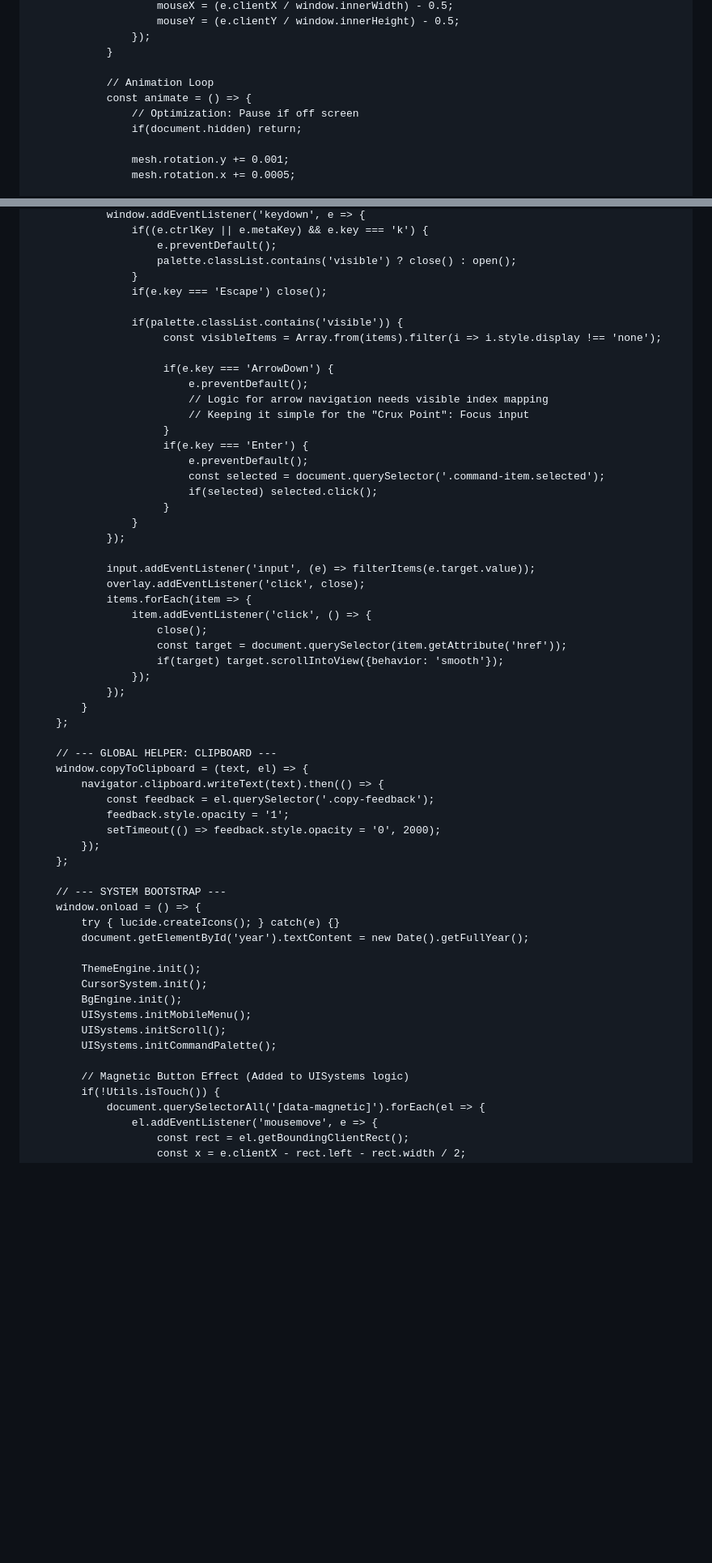
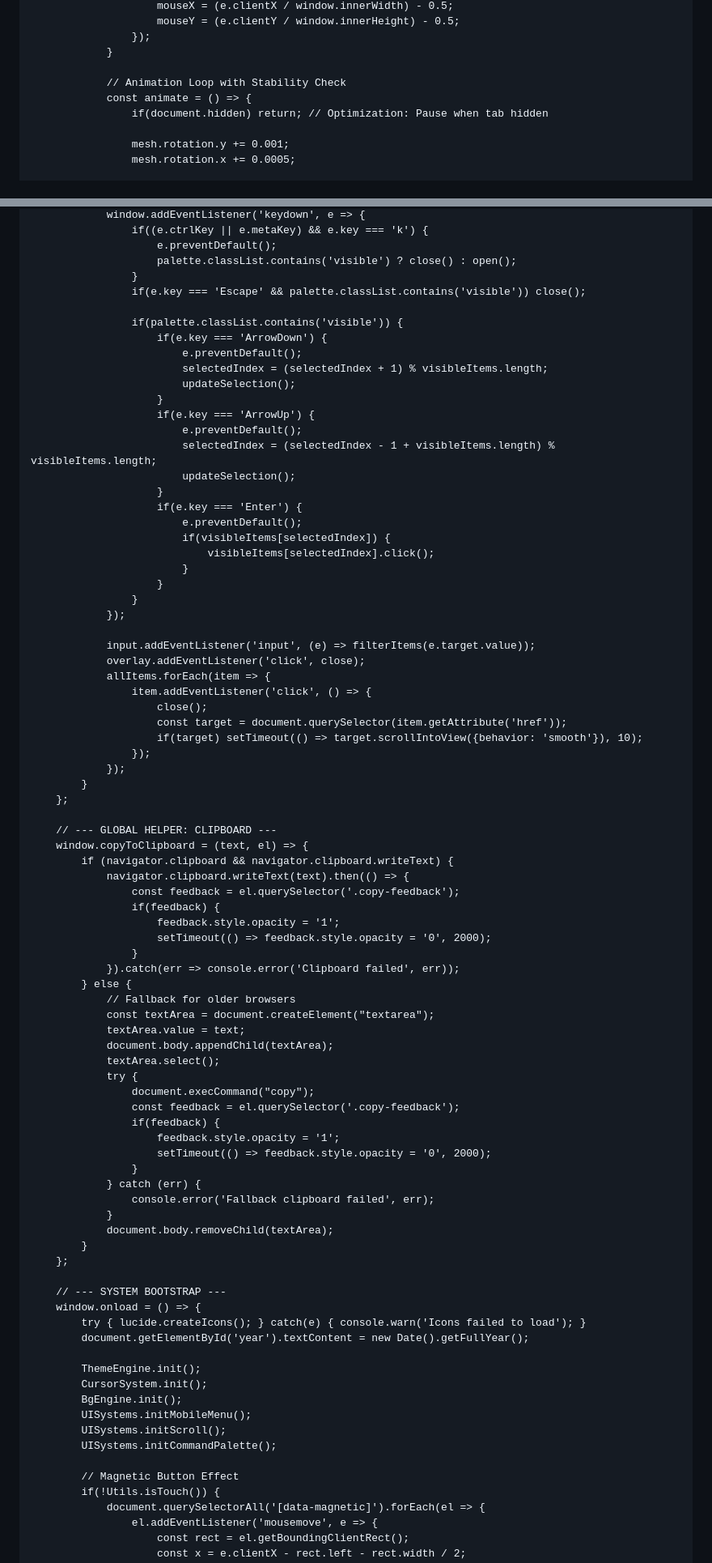
Before and after one commit to alec-borman/alec-borman.github.io, a Markdown page: README.md, 2 parts joined by grey strips. Shown at 81% size. GitHub-like rendering; blank space fills up the shorter version.

```diff
--- a/README.md
+++ b/README.md
@@ -597,10 +615,9 @@
                     });
                 }
 
-                // Animation Loop
+                // Animation Loop with Stability Check
                 const animate = () => {
-                    // Optimization: Pause if off screen
-                    if(document.hidden) return;
+                    if(document.hidden) return; // Optimization: Pause when tab hidden
 
                     mesh.rotation.y += 0.001;
                     mesh.rotation.x += 0.0005;
@@ -722,31 +748,35 @@
                         e.preventDefault();
                         palette.classList.contains('visible') ? close() : open();
                     }
-                    if(e.key === 'Escape') close();
+                    if(e.key === 'Escape' && palette.classList.contains('visible')) close();
 
                     if(palette.classList.contains('visible')) {
-                         const visibleItems = Array.from(items).filter(i => i.style.display !== 'none');
-
-                         if(e.key === 'ArrowDown') {
-                             e.preventDefault();
-                             // Logic for arrow navigation needs visible index mapping
-                             // Keeping it simple for the "Crux Point": Focus input
-                         }
-                         if(e.key === 'Enter') {
-                             e.preventDefault();
-                             const selected = document.querySelector('.command-item.selected');
-                             if(selected) selected.click();
-                         }
+                        if(e.key === 'ArrowDown') {
+                            e.preventDefault();
+                            selectedIndex = (selectedIndex + 1) % visibleItems.length;
+                            updateSelection();
+                        }
+                        if(e.key === 'ArrowUp') {
+                            e.preventDefault();
+                            selectedIndex = (selectedIndex - 1 + visibleItems.length) % visibleItems.length;
+                            updateSelection();
+                        }
+                        if(e.key === 'Enter') {
+                            e.preventDefault();
+                            if(visibleItems[selectedIndex]) {
+                                visibleItems[selectedIndex].click();
+                            }
+                        }
                     }
                 });
 
                 input.addEventListener('input', (e) => filterItems(e.target.value));
                 overlay.addEventListener('click', close);
-                items.forEach(item => {
+                allItems.forEach(item => {
                     item.addEventListener('click', () => {
                         close();
                         const target = document.querySelector(item.getAttribute('href'));
-                        if(target) target.scrollIntoView({behavior: 'smooth'});
+                        if(target) setTimeout(() => target.scrollIntoView({behavior: 'smooth'}), 10);
                     });
                 });
             }
@@ -754,16 +784,37 @@
 
         // --- GLOBAL HELPER: CLIPBOARD ---
         window.copyToClipboard = (text, el) => {
-            navigator.clipboard.writeText(text).then(() => {
-                const feedback = el.querySelector('.copy-feedback');
-                feedback.style.opacity = '1';
-                setTimeout(() => feedback.style.opacity = '0', 2000);
-            });
+            if (navigator.clipboard && navigator.clipboard.writeText) {
+                navigator.clipboard.writeText(text).then(() => {
+                    const feedback = el.querySelector('.copy-feedback');
+                    if(feedback) {
+                        feedback.style.opacity = '1';
+                        setTimeout(() => feedback.style.opacity = '0', 2000);
+                    }
+                }).catch(err => console.error('Clipboard failed', err));
+            } else {
+                // Fallback for older browsers
+                const textArea = document.createElement("textarea");
+                textArea.value = text;
+                document.body.appendChild(textArea);
+                textArea.select();
+                try {
+                    document.execCommand("copy");
+                    const feedback = el.querySelector('.copy-feedback');
+                    if(feedback) {
+                        feedback.style.opacity = '1';
+                        setTimeout(() => feedback.style.opacity = '0', 2000);
+                    }
+                } catch (err) {
+                    console.error('Fallback clipboard failed', err);
+                }
+                document.body.removeChild(textArea);
+            }
         };
 
         // --- SYSTEM BOOTSTRAP ---
         window.onload = () => {
-            try { lucide.createIcons(); } catch(e) {}
+            try { lucide.createIcons(); } catch(e) { console.warn('Icons failed to load'); }
             document.getElementById('year').textContent = new Date().getFullYear();
 
             ThemeEngine.init();
@@ -773,7 +824,7 @@
             UISystems.initScroll();
             UISystems.initCommandPalette();
 
-            // Magnetic Button Effect (Added to UISystems logic)
+            // Magnetic Button Effect
             if(!Utils.isTouch()) {
                 document.querySelectorAll('[data-magnetic]').forEach(el => {
                     el.addEventListener('mousemove', e => {
```
Also changed, not shown: other parts of README.md (+88 -61 lines).
